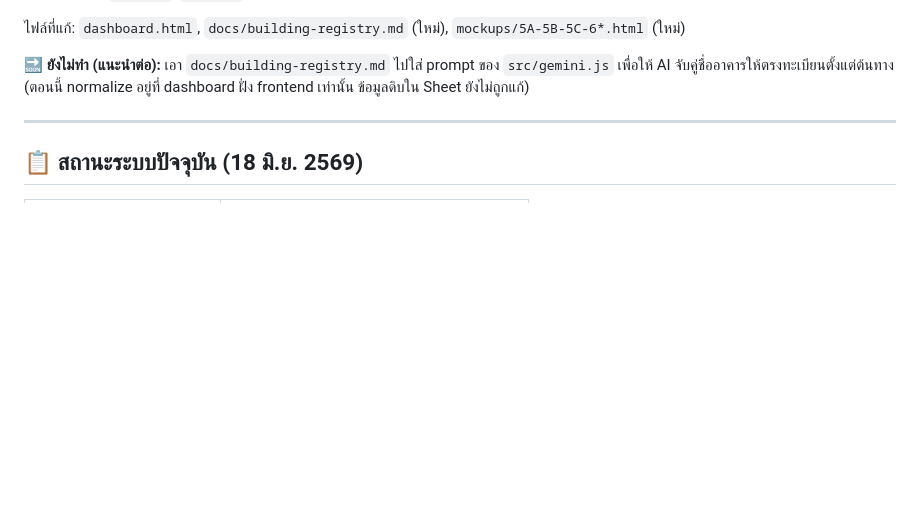
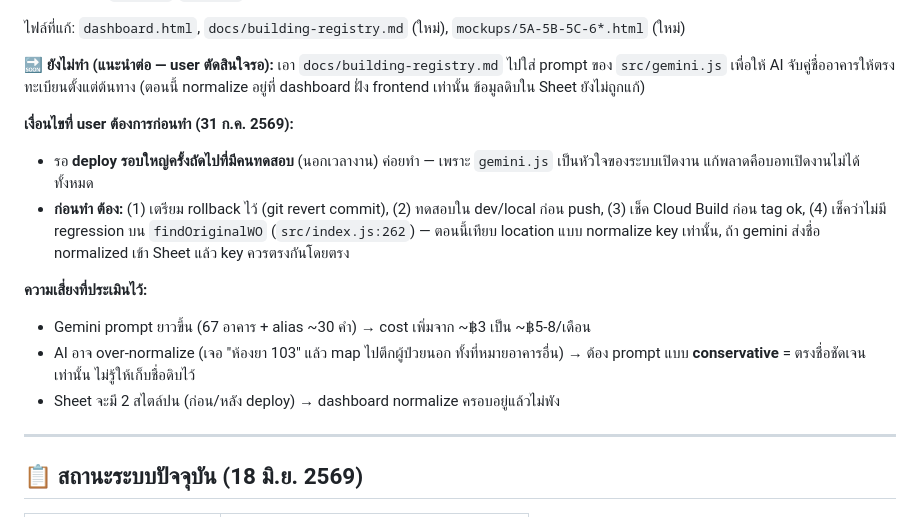
Before and after one commit to 13azukaoab/AGA-Complaint-Agent-LINE, a Markdown page: docs/task.md, the part around the change. Rendered like a GitHub page; blank space fills up the shorter version.

Commit message:
docs: บันทึกเงื่อนไข+ความเสี่ยงก่อนใส่ทะเบียนอาคารเข้า gemini.js

```diff
--- a/docs/task.md
+++ b/docs/task.md
@@ -165,7 +165,16 @@
 
 ไฟล์ที่แก้: `dashboard.html`, `docs/building-registry.md` (ใหม่), `mockups/5A-5B-5C-6*.html` (ใหม่)
 
-**🔜 ยังไม่ทำ (แนะนำต่อ):** เอา `docs/building-registry.md` ไปใส่ prompt ของ `src/gemini.js` เพื่อให้ AI จับคู่ชื่ออาคารให้ตรงทะเบียนตั้งแต่ต้นทาง (ตอนนี้ normalize อยู่ที่ dashboard ฝั่ง frontend เท่านั้น ข้อมูลดิบใน Sheet ยังไม่ถูกแก้)
+**🔜 ยังไม่ทำ (แนะนำต่อ — user ตัดสินใจรอ):** เอา `docs/building-registry.md` ไปใส่ prompt ของ `src/gemini.js` เพื่อให้ AI จับคู่ชื่ออาคารให้ตรงทะเบียนตั้งแต่ต้นทาง (ตอนนี้ normalize อยู่ที่ dashboard ฝั่ง frontend เท่านั้น ข้อมูลดิบใน Sheet ยังไม่ถูกแก้)
+
+**เงื่อนไขที่ user ต้องการก่อนทำ (31 ก.ค. 2569):**
+- รอ **deploy รอบใหญ่ครั้งถัดไปที่มีคนทดสอบ** (นอกเวลางาน) ค่อยทำ — เพราะ `gemini.js` เป็นหัวใจของระบบเปิดงาน แก้พลาดคือบอทเปิดงานไม่ได้ทั้งหมด
+- **ก่อนทำ ต้อง:** (1) เตรียม rollback ไว้ (git revert commit), (2) ทดสอบใน dev/local ก่อน push, (3) เช็ค Cloud Build ก่อน tag ok, (4) เช็คว่าไม่มี regression บน `findOriginalWO` (`src/index.js:262`) — ตอนนี้เทียบ location แบบ normalize key เท่านั้น, ถ้า gemini ส่งชื่อ normalized เข้า Sheet แล้ว key ควรตรงกันโดยตรง
+
+**ความเสี่ยงที่ประเมินไว้:**
+- Gemini prompt ยาวขึ้น (67 อาคาร + alias ~30 คำ) → cost เพิ่มจาก ~฿3 เป็น ~฿5-8/เดือน
+- AI อาจ over-normalize (เจอ "ห้องยา 103" แล้ว map ไปตึกผู้ป่วยนอก ทั้งที่หมายอาคารอื่น) → ต้อง prompt แบบ **conservative** = ตรงชื่อชัดเจนเท่านั้น ไม่รู้ให้เก็บชื่อดิบไว้
+- Sheet จะมี 2 สไตล์ปน (ก่อน/หลัง deploy) → dashboard normalize ครอบอยู่แล้วไม่พัง
 
 ---
 
```
